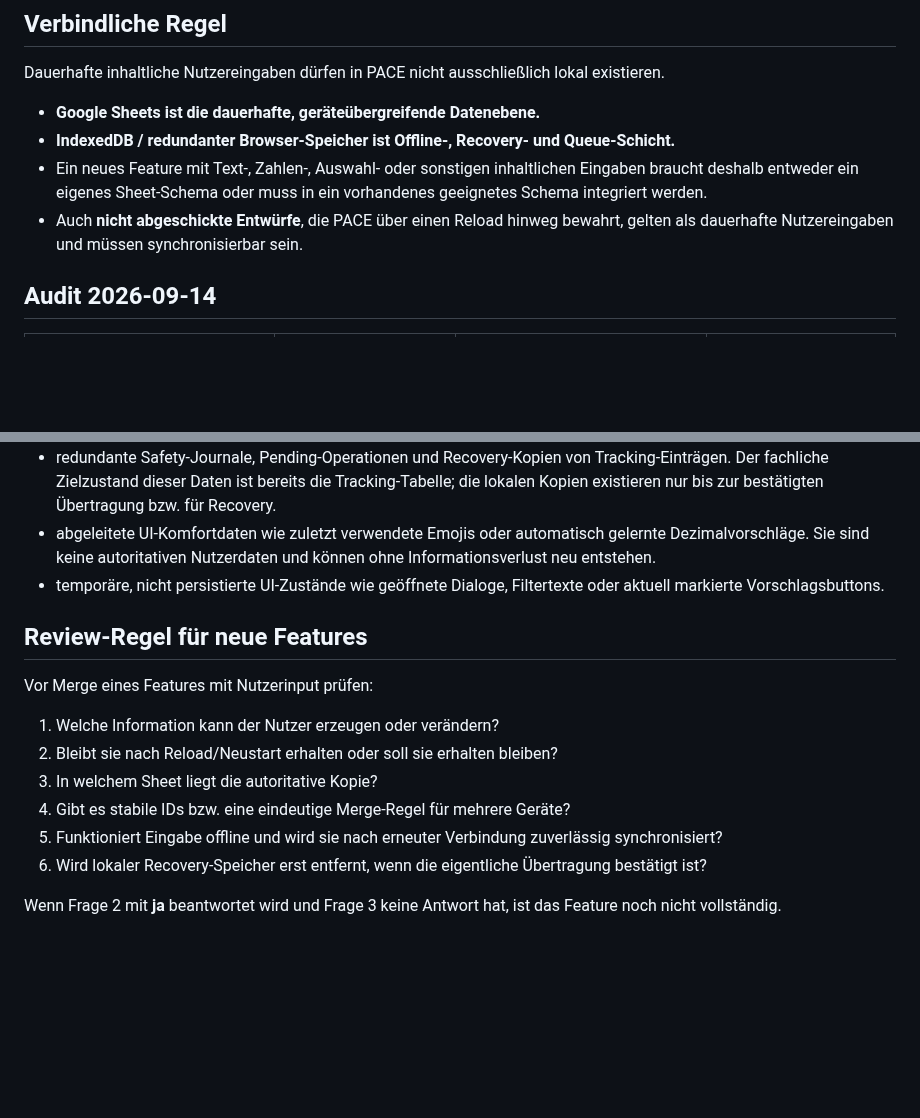
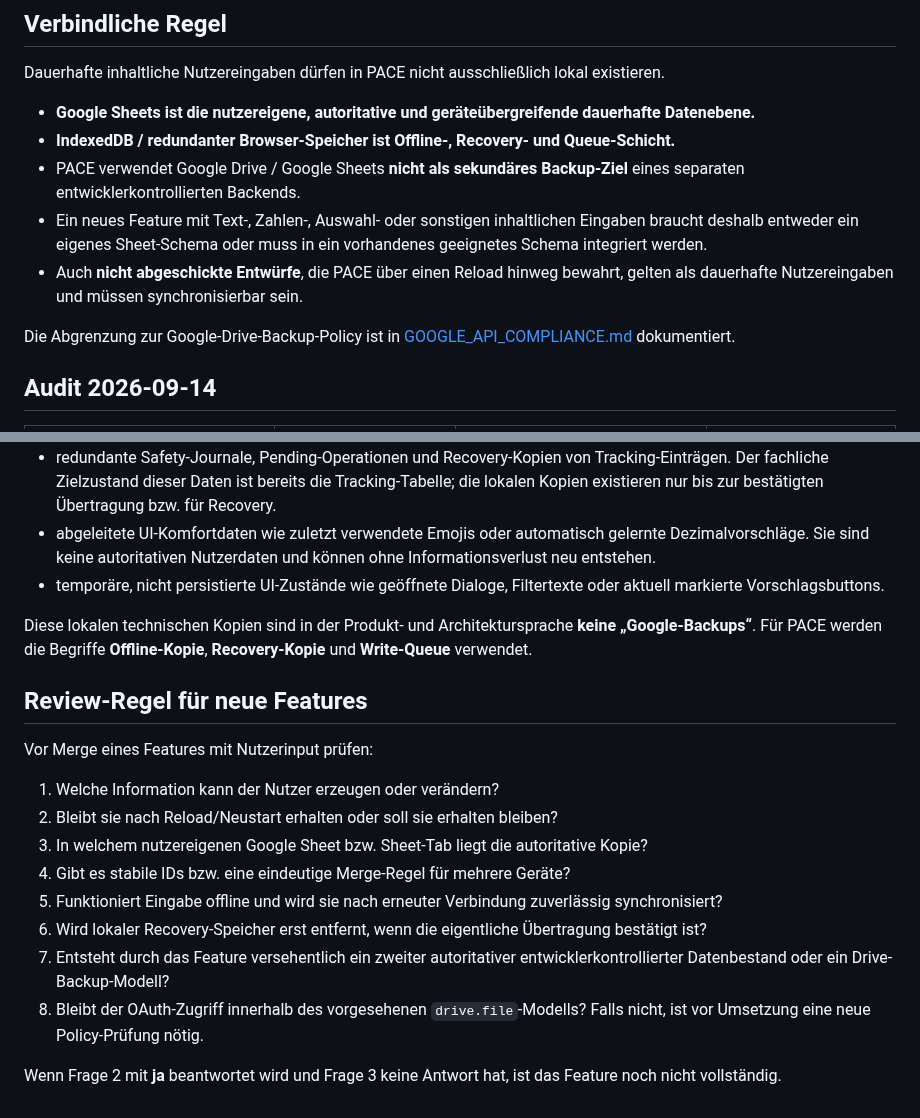
Before and after one commit to david-bassler/PACE, a Markdown page: docs/PERSISTENCE_AUDIT.md, 2 parts joined by grey strips. GitHub-like rendering; blank space fills up the shorter version.

Commit message:
docs: align persistence audit with Google Sheets storage model

```diff
--- a/docs/PERSISTENCE_AUDIT.md
+++ b/docs/PERSISTENCE_AUDIT.md
@@ -4,10 +4,13 @@
 
 Dauerhafte inhaltliche Nutzereingaben dürfen in PACE nicht ausschließlich lokal existieren.
 
-- **Google Sheets ist die dauerhafte, geräteübergreifende Datenebene.**
+- **Google Sheets ist die nutzereigene, autoritative und geräteübergreifende dauerhafte Datenebene.**
 - **IndexedDB / redundanter Browser-Speicher ist Offline-, Recovery- und Queue-Schicht.**
+- PACE verwendet Google Drive / Google Sheets **nicht als sekundäres Backup-Ziel** eines separaten entwicklerkontrollierten Backends.
 - Ein neues Feature mit Text-, Zahlen-, Auswahl- oder sonstigen inhaltlichen Eingaben braucht deshalb entweder ein eigenes Sheet-Schema oder muss in ein vorhandenes geeignetes Schema integriert werden.
 - Auch **nicht abgeschickte Entwürfe**, die PACE über einen Reload hinweg bewahrt, gelten als dauerhafte Nutzereingaben und müssen synchronisierbar sein.
+
+Die Abgrenzung zur Google-Drive-Backup-Policy ist in [GOOGLE_API_COMPLIANCE.md](GOOGLE_API_COMPLIANCE.md) dokumentiert.
 
 ## Audit 2026-09-14
 
@@ -52,15 +55,19 @@ Nicht jede lokale Speicherung ist eine eigenständige Nutzereingabe. Folgende Da
 - abgeleitete UI-Komfortdaten wie zuletzt verwendete Emojis oder automatisch gelernte Dezimalvorschläge. Sie sind keine autoritativen Nutzerdaten und können ohne Informationsverlust neu entstehen.
 - temporäre, nicht persistierte UI-Zustände wie geöffnete Dialoge, Filtertexte oder aktuell markierte Vorschlagsbuttons.
 
+Diese lokalen technischen Kopien sind in der Produkt- und Architektursprache **keine „Google-Backups“**. Für PACE werden die Begriffe **Offline-Kopie**, **Recovery-Kopie** und **Write-Queue** verwendet.
+
 ## Review-Regel für neue Features
 
 Vor Merge eines Features mit Nutzerinput prüfen:
 
 1. Welche Information kann der Nutzer erzeugen oder verändern?
 2. Bleibt sie nach Reload/Neustart erhalten oder soll sie erhalten bleiben?
-3. In welchem Sheet liegt die autoritative Kopie?
+3. In welchem nutzereigenen Google Sheet bzw. Sheet-Tab liegt die autoritative Kopie?
 4. Gibt es stabile IDs bzw. eine eindeutige Merge-Regel für mehrere Geräte?
 5. Funktioniert Eingabe offline und wird sie nach erneuter Verbindung zuverlässig synchronisiert?
 6. Wird lokaler Recovery-Speicher erst entfernt, wenn die eigentliche Übertragung bestätigt ist?
+7. Entsteht durch das Feature versehentlich ein zweiter autoritativer entwicklerkontrollierter Datenbestand oder ein Drive-Backup-Modell?
+8. Bleibt der OAuth-Zugriff innerhalb des vorgesehenen `drive.file`-Modells? Falls nicht, ist vor Umsetzung eine neue Policy-Prüfung nötig.
 
 Wenn Frage 2 mit **ja** beantwortet wird und Frage 3 keine Antwort hat, ist das Feature noch nicht vollständig.
```
